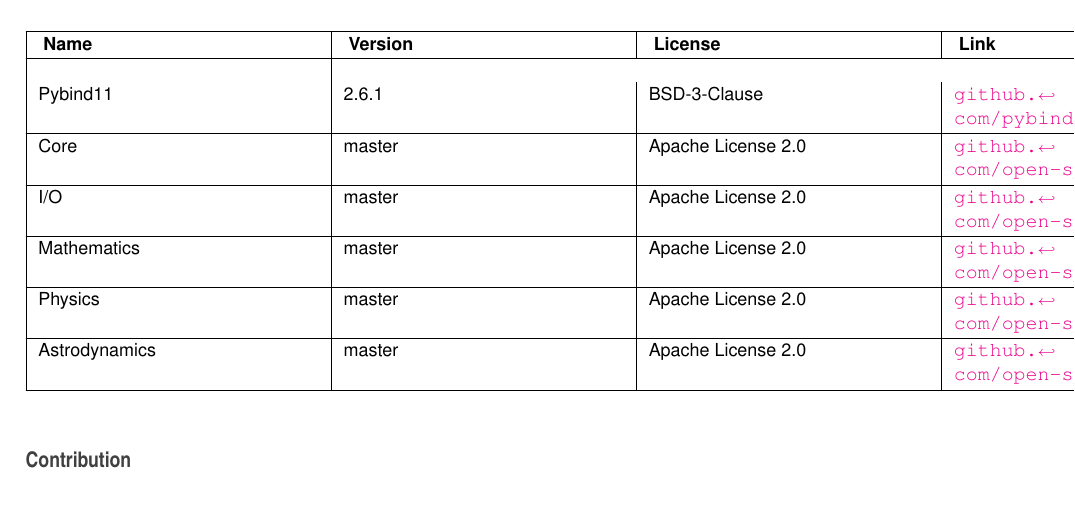
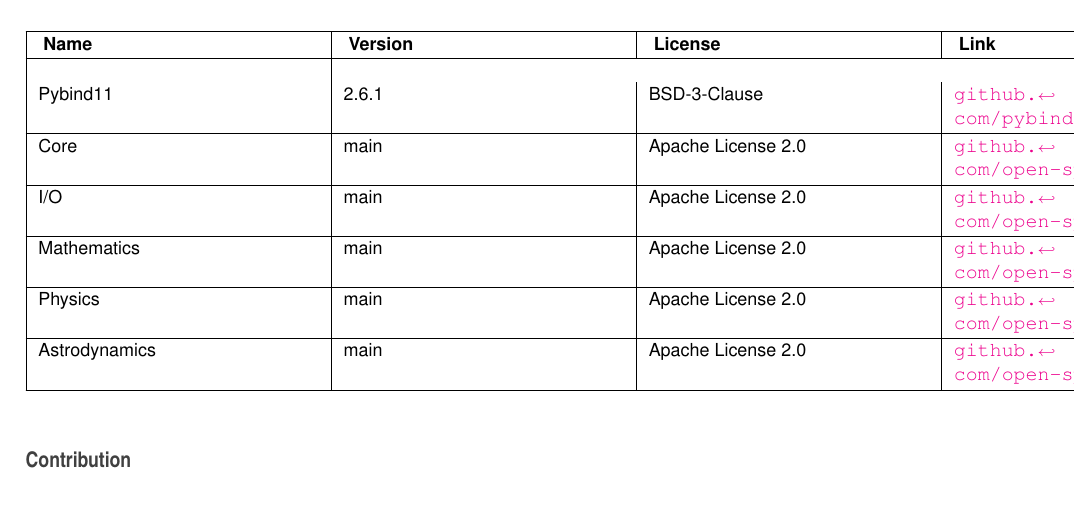
Before and after one commit to open-space-collective/open-space-toolkit-simulation, a LaTeX book (latex/refman.tex, which reads latex/index.tex): part of page 12 of 76, cut so that both start at the same text. Compiled offline with pdfLaTeX.

Commit message:
Deploying to gh-pages from @ open-space-collective/open-space-toolkit-simulation@70b7747e703d005966fdb0eb5bfdb39a62c0b299 🚀

```diff
--- a/latex/index.tex
+++ b/latex/index.tex
@@ -202,11 +202,11 @@
 \rowcolor{\tableheadbgcolor}\textbf{ Name }&\textbf{ Version }&\textbf{ License }&\textbf{ Link  }\\\cline{1-4}
 \endhead
 Pybind11 &2.\+6.\+1 &B\+S\+D-\/3-\/\+Clause &\href{https://github.com/pybind/pybind11}{\tt github.\+com/pybind/pybind11} \\\cline{1-4}
-Core &master &Apache License 2.\+0 &\href{https://github.com/open-space-collective/open-space-toolkit-core}{\tt github.\+com/open-\/space-\/collective/open-\/space-\/toolkit-\/core} \\\cline{1-4}
-I/O &master &Apache License 2.\+0 &\href{https://github.com/open-space-collective/open-space-toolkit-io}{\tt github.\+com/open-\/space-\/collective/open-\/space-\/toolkit-\/io} \\\cline{1-4}
-Mathematics &master &Apache License 2.\+0 &\href{https://github.com/open-space-collective/open-space-toolkit-mathematics}{\tt github.\+com/open-\/space-\/collective/open-\/space-\/toolkit-\/mathematics} \\\cline{1-4}
-Physics &master &Apache License 2.\+0 &\href{https://github.com/open-space-collective/open-space-toolkit-physics}{\tt github.\+com/open-\/space-\/collective/open-\/space-\/toolkit-\/physics} \\\cline{1-4}
-Astrodynamics &master &Apache License 2.\+0 &\href{https://github.com/open-space-collective/open-space-toolkit-astrodynamics}{\tt github.\+com/open-\/space-\/collective/open-\/space-\/toolkit-\/astrodynamics} \\\cline{1-4}
+Core &main &Apache License 2.\+0 &\href{https://github.com/open-space-collective/open-space-toolkit-core}{\tt github.\+com/open-\/space-\/collective/open-\/space-\/toolkit-\/core} \\\cline{1-4}
+I/O &main &Apache License 2.\+0 &\href{https://github.com/open-space-collective/open-space-toolkit-io}{\tt github.\+com/open-\/space-\/collective/open-\/space-\/toolkit-\/io} \\\cline{1-4}
+Mathematics &main &Apache License 2.\+0 &\href{https://github.com/open-space-collective/open-space-toolkit-mathematics}{\tt github.\+com/open-\/space-\/collective/open-\/space-\/toolkit-\/mathematics} \\\cline{1-4}
+Physics &main &Apache License 2.\+0 &\href{https://github.com/open-space-collective/open-space-toolkit-physics}{\tt github.\+com/open-\/space-\/collective/open-\/space-\/toolkit-\/physics} \\\cline{1-4}
+Astrodynamics &main &Apache License 2.\+0 &\href{https://github.com/open-space-collective/open-space-toolkit-astrodynamics}{\tt github.\+com/open-\/space-\/collective/open-\/space-\/toolkit-\/astrodynamics} \\\cline{1-4}
 \end{longtabu}
 \subsection*{Contribution}
 
```
Also changed, not shown: latex/refman.tex (+1 -1 lines), latex/index.tex (2 more changed lines), 1 other file.
